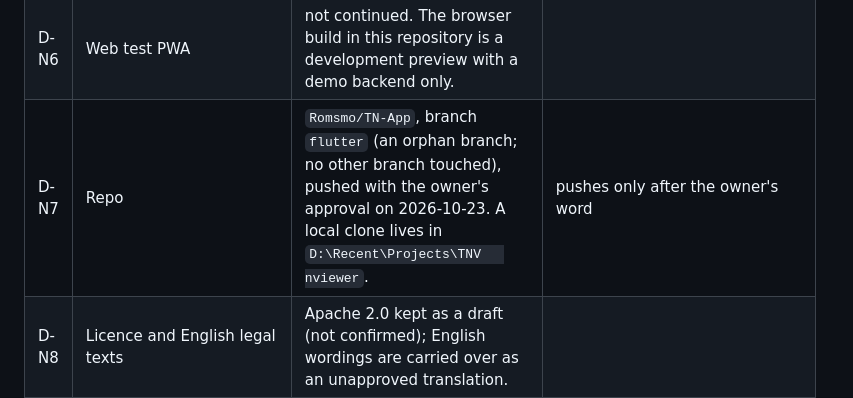
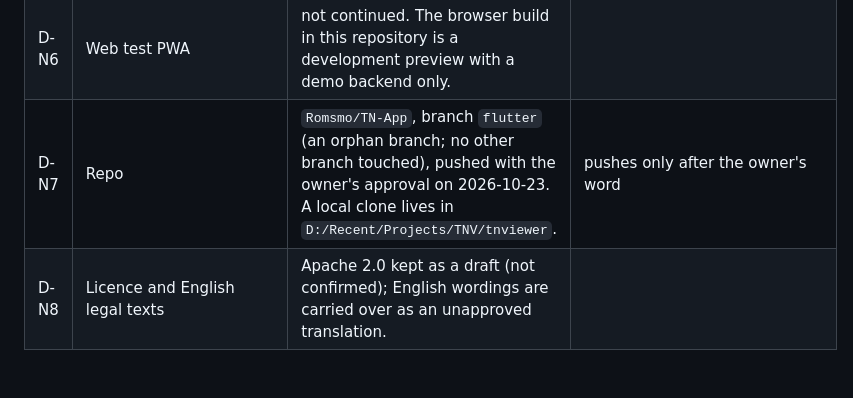
Before and after one commit to Romsmo/TN-App, a Markdown page: docs/decisions.md, the part around the change. Rendered like a GitHub page; blank space fills up the shorter version.

Commit message:
Docs: fix a path in decisions.md
Co-Authored-By: Claude Sonnet 5.5 <noreply@anthropic.com>

```diff
--- a/docs/decisions.md
+++ b/docs/decisions.md
@@ -13,7 +13,7 @@ go on. Each is easy to reverse; please confirm or change.
 | D-N4 | Map plugin | `maplibre_gl` 0.27.1 (has a SwiftPM manifest on iOS; works with the installed Flutter 3.38.7). `maplibre` 0.3.x needs Flutter ≥ 3.47. | revisit when the Flutter SDK is upgraded. |
 | D-N5 | Map background source | **none** (plain surface, only the network's data; "© OpenStreetMap contributors" always shown), as before. `MAP_STYLE_URL(_DARK)` takes a style as soon as one with usable terms exists (own PMTiles are the goal; whether MapLibre native reads `pmtiles://` is untested). | `tile.openstreetmap.org` does not allow app use. |
 | D-N6 | Web test PWA | not continued. The browser build in this repository is a development preview with a demo backend only. | |
-| D-N7 | Repo | `Romsmo/TN-App`, branch `flutter` (an orphan branch; no other branch touched), pushed with the owner's approval on 2026-10-23. A local clone lives in `D:\Recent\Projects\TNV	nviewer`. | pushes only after the owner's word |
+| D-N7 | Repo | `Romsmo/TN-App`, branch `flutter` (an orphan branch; no other branch touched), pushed with the owner's approval on 2026-10-23. A local clone lives in `D:/Recent/Projects/TNV/tnviewer`. | pushes only after the owner's word |
 | D-N8 | Licence and English legal texts | Apache 2.0 kept as a draft (not confirmed); English wordings are carried over as an unapproved translation. | |
 | D-N9 | Where `Package.swift` lives | it is the library's (`client-lib-v1.2.1`, requested in wish 1 and delivered). The app contains none. | |
 
```
